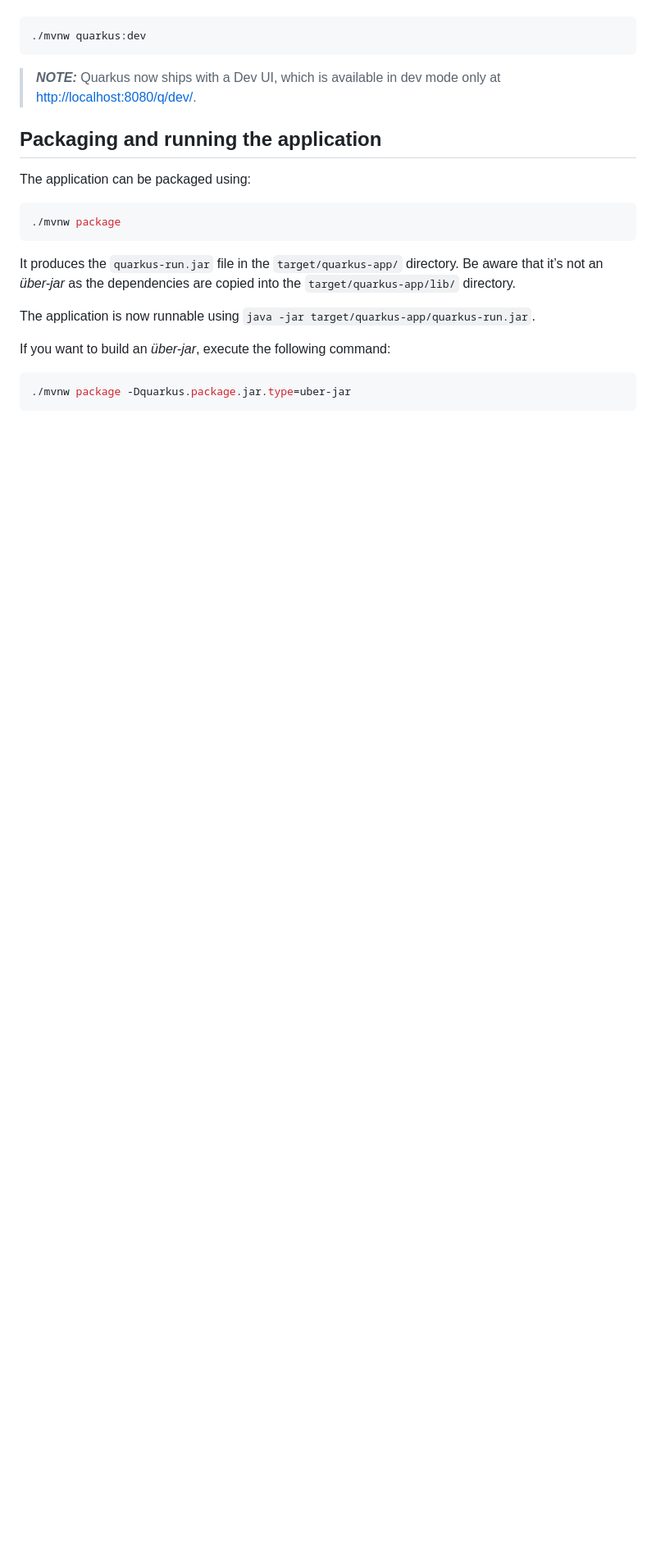
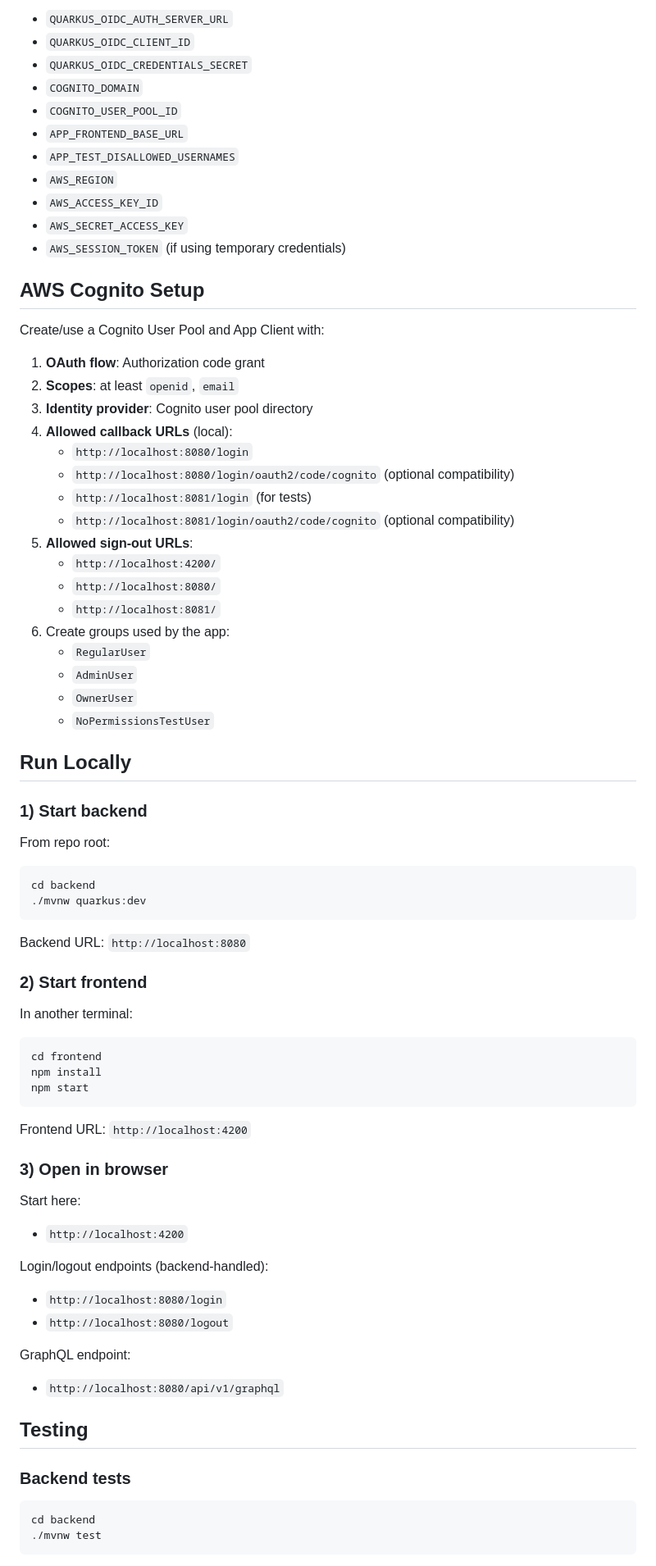
Before and after one commit to tomassvensson/angular-quarkus-demo, a Markdown page: README.md, the part around one of its changes. Shown at 82% size. Drawn GitHub-style; blank space fills up the shorter version.

````diff
--- a/README.md
+++ b/README.md
@@ -12,24 +68,80 @@ You can run your application in dev mode that enables live coding using:
+- `QUARKUS_OIDC_AUTH_SERVER_URL`
+- `QUARKUS_OIDC_CLIENT_ID`
+- `QUARKUS_OIDC_CREDENTIALS_SECRET`
+- `COGNITO_DOMAIN`
+- `COGNITO_USER_POOL_ID`
+- `APP_FRONTEND_BASE_URL`
+- `APP_TEST_DISALLOWED_USERNAMES`
+- `AWS_REGION`
+- `AWS_ACCESS_KEY_ID`
+- `AWS_SECRET_ACCESS_KEY`
+- `AWS_SESSION_TOKEN` (if using temporary credentials)
+
+## AWS Cognito Setup
+
+Create/use a Cognito User Pool and App Client with:
+
+1. **OAuth flow**: Authorization code grant
+2. **Scopes**: at least `openid`, `email`
+3. **Identity provider**: Cognito user pool directory
+4. **Allowed callback URLs** (local):
+	- `http://localhost:8080/login`
+	- `http://localhost:8080/login/oauth2/code/cognito` (optional compatibility)
+	- `http://localhost:8081/login` (for tests)
+	- `http://localhost:8081/login/oauth2/code/cognito` (optional compatibility)
+5. **Allowed sign-out URLs**:
+	- `http://localhost:4200/`
+	- `http://localhost:8080/`
+	- `http://localhost:8081/`
+6. Create groups used by the app:
+	- `RegularUser`
+	- `AdminUser`
+	- `OwnerUser`
+	- `NoPermissionsTestUser`
+
+## Run Locally
+
+### 1) Start backend
+
+From repo root:
+
+```bash
+cd backend
 ./mvnw quarkus:dev
 ```
 
-> **_NOTE:_**  Quarkus now ships with a Dev UI, which is available in dev mode only at <http://localhost:8080/q/dev/>.
+Backend URL: `http://localhost:8080`
 
-## Packaging and running the application
+### 2) Start frontend
 
-The application can be packaged using:
+In another terminal:
 
-```shell script
-./mvnw package
+```bash
+cd frontend
+npm install
+npm start
 ```
 
-It produces the `quarkus-run.jar` file in the `target/quarkus-app/` directory.
-Be aware that it’s not an _über-jar_ as the dependencies are copied into the `target/quarkus-app/lib/` directory.
+Frontend URL: `http://localhost:4200`
 
-The application is now runnable using `java -jar target/quarkus-app/quarkus-run.jar`.
+### 3) Open in browser
 
-If you want to build an _über-jar_, execute the following command:
+Start here:
+- `http://localhost:4200`
 
-```shell script
-./mvnw package -Dquarkus.package.jar.type=uber-jar
+Login/logout endpoints (backend-handled):
+- `http://localhost:8080/login`
+- `http://localhost:8080/logout`
+
+GraphQL endpoint:
+- `http://localhost:8080/api/v1/graphql`
+
+## Testing
+
+### Backend tests
+
+```bash
+cd backend
+./mvnw test
 ```
 
````
Also changed, not shown: other parts of README.md (+86 -80 lines).
